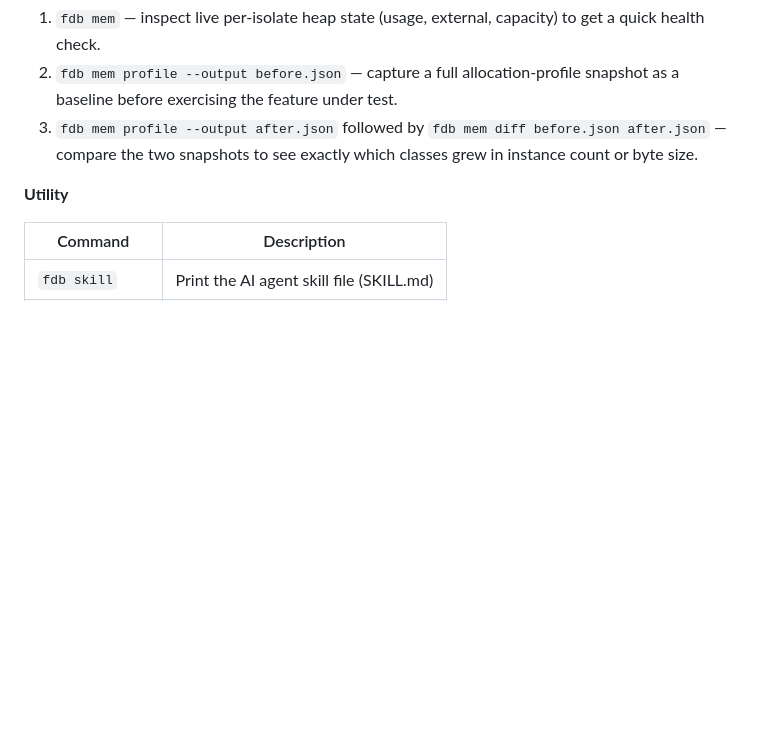
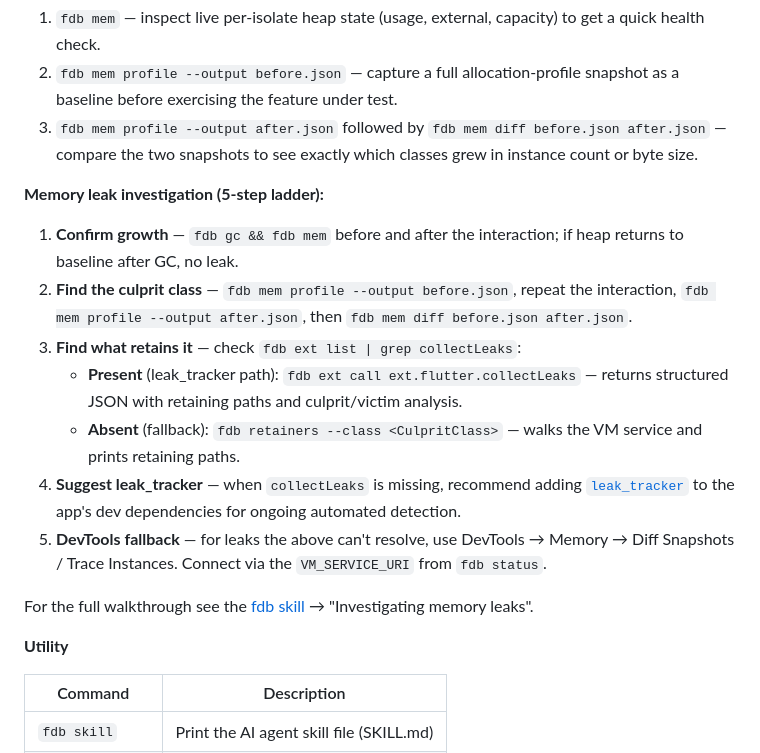
Before and after one commit to andrzejchm/fdb, a Markdown page: README.md, the part around the change. GitHub-like rendering; blank space fills up the shorter version.

Commit message:
docs: add leak investigation workflow to skill and README

```diff
--- a/README.md
+++ b/README.md
@@ -218,6 +218,18 @@ fdb ext call ext.flutter.collectLeaks
 2. `fdb mem profile --output before.json` — capture a full allocation-profile snapshot as a baseline before exercising the feature under test.
 3. `fdb mem profile --output after.json` followed by `fdb mem diff before.json after.json` — compare the two snapshots to see exactly which classes grew in instance count or byte size.
 
+**Memory leak investigation (5-step ladder):**
+
+1. **Confirm growth** — `fdb gc && fdb mem` before and after the interaction; if heap returns to baseline after GC, no leak.
+2. **Find the culprit class** — `fdb mem profile --output before.json`, repeat the interaction, `fdb mem profile --output after.json`, then `fdb mem diff before.json after.json`.
+3. **Find what retains it** — check `fdb ext list | grep collectLeaks`:
+   - **Present** (leak_tracker path): `fdb ext call ext.flutter.collectLeaks` — returns structured JSON with retaining paths and culprit/victim analysis.
+   - **Absent** (fallback): `fdb retainers --class <CulpritClass>` — walks the VM service and prints retaining paths.
+4. **Suggest leak_tracker** — when `collectLeaks` is missing, recommend adding [`leak_tracker`](https://pub.dev/packages/leak_tracker) to the app's dev dependencies for ongoing automated detection.
+5. **DevTools fallback** — for leaks the above can't resolve, use DevTools → Memory → Diff Snapshots / Trace Instances. Connect via the `VM_SERVICE_URI` from `fdb status`.
+
+For the full walkthrough see the [fdb skill](lib/skill/SKILL.md) → "Investigating memory leaks".
+
 **Utility**
 
 | Command | Description |
```
Also changed, not shown: lib/skill/SKILL.md (+98 -0 lines).
